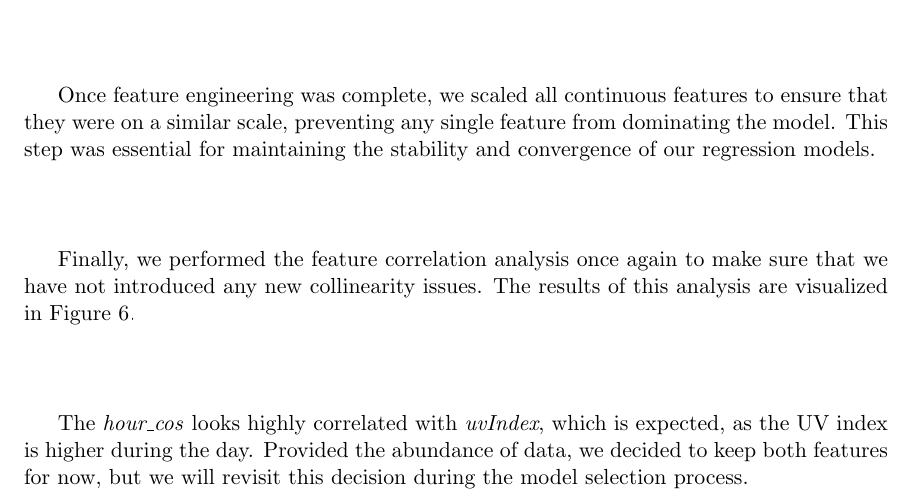
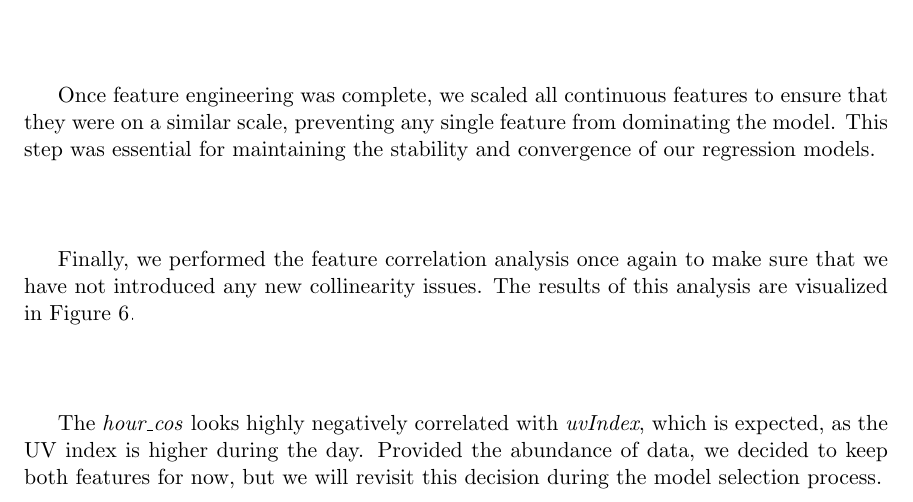
Before and after one commit to Griffosx/data-mining-project, a LaTeX paper (report/report.tex): part of page 13 of 16, cut so that both start at the same text. Compiled offline with pdfLaTeX.

Commit message:
one line

```diff
--- a/report/report.tex
+++ b/report/report.tex
@@ -290,7 +290,7 @@ Once feature engineering was complete, we scaled all continuous features to ensu
 
 Finally, we performed the feature correlation analysis once again to make sure that we have not introduced any new collinearity issues. The results of this analysis are visualized in Figure~\ref{fig:final_feature_correlation}.
 
-The \textit{hour\_cos} looks highly correlated with \textit{uvIndex}, which is expected, as the UV index is higher during the day. Provided the abundance of data, we decided to keep both features for now, but we will revisit this decision during the model selection process.
+The \textit{hour\_cos} looks highly negatively correlated with \textit{uvIndex}, which is expected, as the UV index is higher during the day. Provided the abundance of data, we decided to keep both features for now, but we will revisit this decision during the model selection process.
 
 \begin{figure}[H]
   \centering
```
Also changed, not shown: report/report.pdf.
